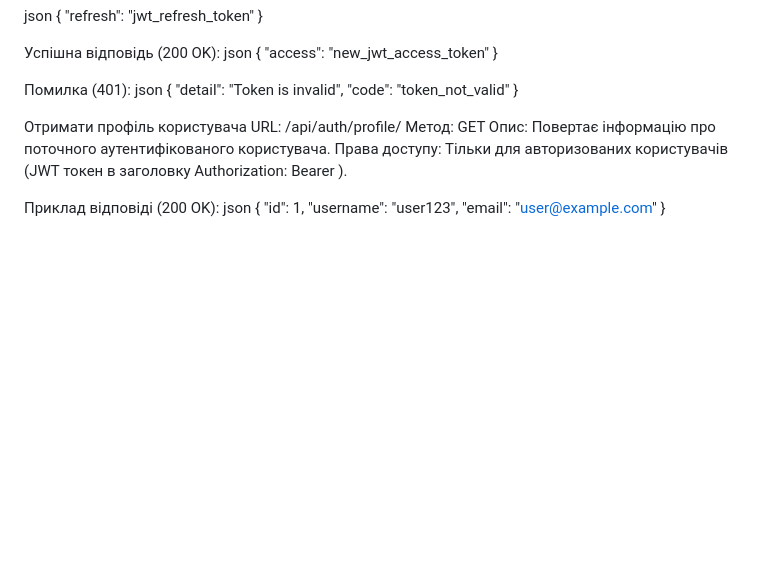
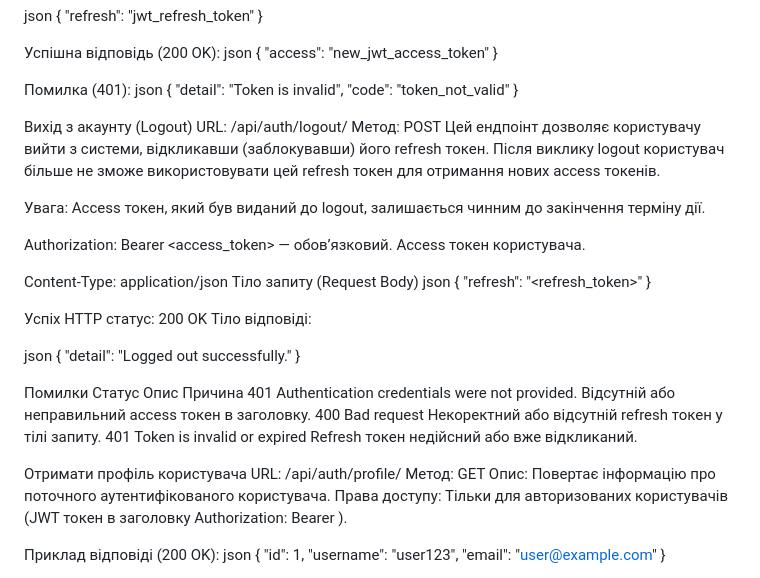
Before and after one commit to ann-sus/SP-Hakaton, a Markdown page: README.md, the part around the change. GitHub-like rendering; blank space fills up the shorter version.

```diff
--- a/README.md
+++ b/README.md
@@ -62,6 +62,41 @@ json
     "detail": "Token is invalid",
     "code": "token_not_valid"
 }
+
+
+Вихід з акаунту (Logout)
+URL: /api/auth/logout/
+Метод: POST
+Цей ендпоінт дозволяє користувачу вийти з системи, відкликавши (заблокувавши) його refresh токен. Після виклику logout користувач більше не зможе використовувати цей refresh токен для отримання нових access токенів.
+
+Увага: Access токен, який був виданий до logout, залишається чинним до закінчення терміну дії.
+
+Authorization: Bearer <access_token> — обов’язковий. Access токен користувача.
+
+Content-Type: application/json
+Тіло запиту (Request Body)
+json
+{
+  "refresh": "<refresh_token>"
+}
+
+Успіх
+HTTP статус: 200 OK
+Тіло відповіді:
+
+json
+{
+  "detail": "Logged out successfully."
+}
+
+Помилки
+Статус	Опис	Причина
+401	Authentication credentials were not provided.	Відсутній або неправильний access токен в заголовку.
+400	Bad request	Некоректний або відсутній refresh токен у тілі запиту.
+401	Token is invalid or expired	Refresh токен недійсний або вже відкликаний.
+
+
+
 
 
 
```
